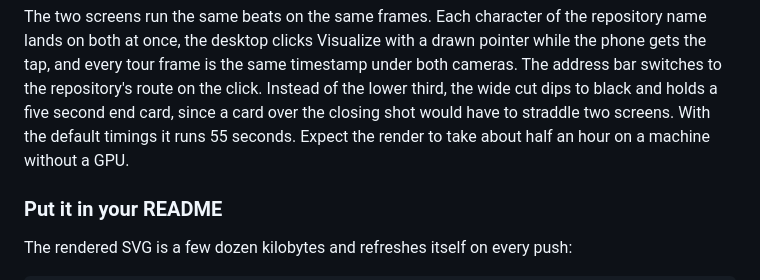
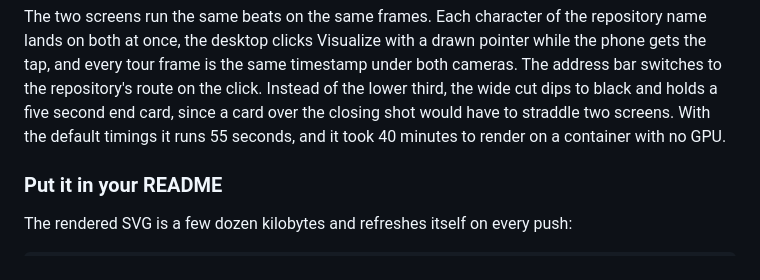
Before and after one commit to iLevyTate/reposense, a Markdown page: README.md, the part around the change. GitHub-like rendering.

Commit message:
Give the wide cut's render time as measured
The first full render took 40 minutes on a container with no GPU, not the
half hour the README guessed.

Co-Authored-By: Claude Opus 5.5 <noreply@anthropic.com>
Claude-Session: https://claude.ai/code/session_01DWFJmGHbgTfhyg9JYweRQd

```diff
--- a/README.md
+++ b/README.md
@@ -236,8 +236,8 @@ drawn pointer while the phone gets the tap, and every tour frame is the same
 timestamp under both cameras. The address bar switches to the repository's
 route on the click. Instead of the lower third, the wide cut dips to black and
 holds a five second end card, since a card over the closing shot would have
-to straddle two screens. With the default timings it runs 55 seconds. Expect
-the render to take about half an hour on a machine without a GPU.
+to straddle two screens. With the default timings it runs 55 seconds, and it
+took 40 minutes to render on a container with no GPU.
 
 ### Put it in your README
 
```
